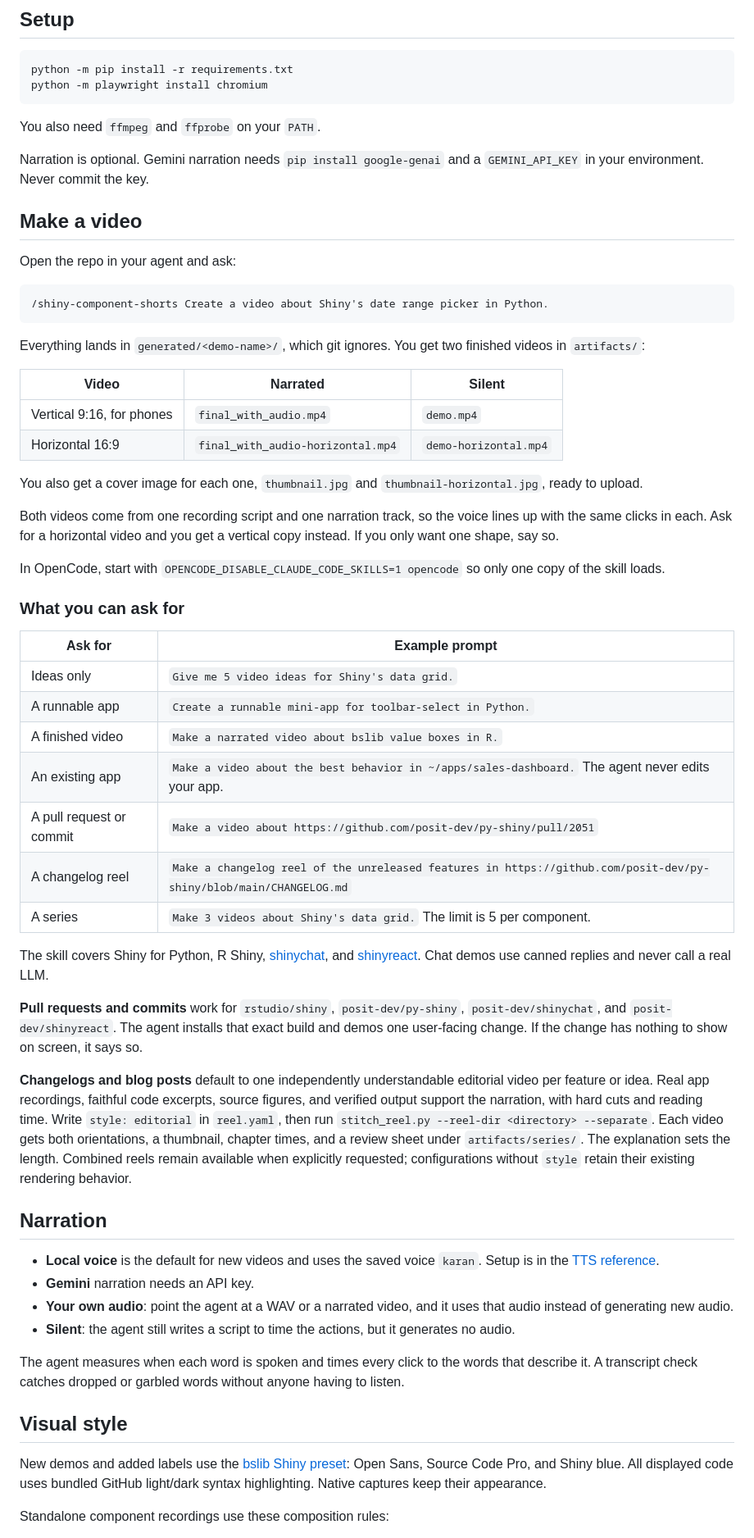
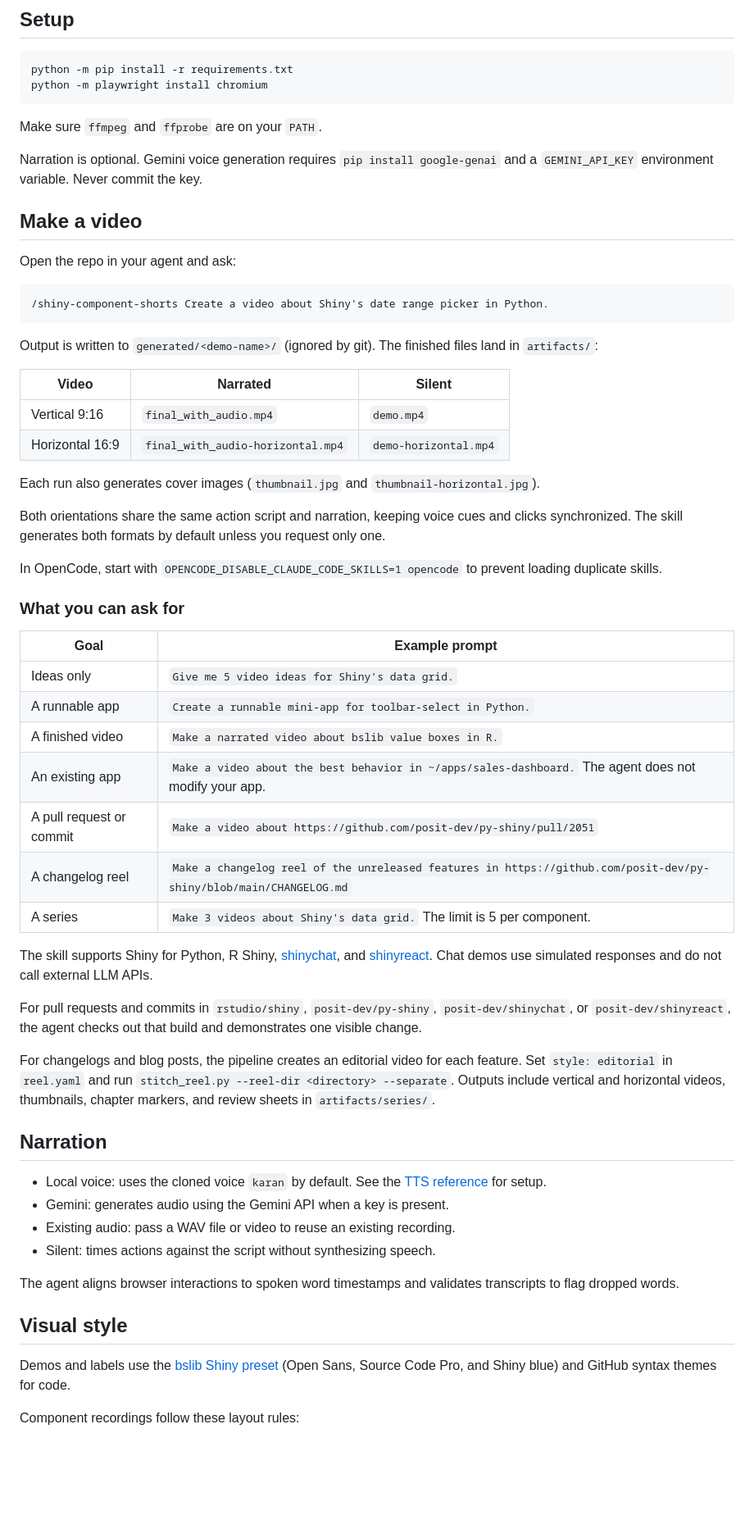
Before and after one commit to karangattu/shiny-component-shorts, a Markdown page: README.md, the part around one of its changes. Shown at 82% size. GitHub-like rendering; blank space fills up the shorter version.

````diff
--- a/README.md
+++ b/README.md
@@ -21,9 +21,9 @@ python -m pip install -r requirements.txt
 python -m playwright install chromium
 ```
 
-You also need `ffmpeg` and `ffprobe` on your `PATH`.
+Make sure `ffmpeg` and `ffprobe` are on your `PATH`.
 
-Narration is optional. Gemini narration needs `pip install google-genai` and a `GEMINI_API_KEY` in your environment. Never commit the key.
+Narration is optional. Gemini voice generation requires `pip install google-genai` and a `GEMINI_API_KEY` environment variable. Never commit the key.
 
 ## Make a video
 
@@ -33,49 +33,49 @@ Open the repo in your agent and ask:
 /shiny-component-shorts Create a video about Shiny's date range picker in Python.
 ```
 
-Everything lands in `generated/<demo-name>/`, which git ignores. You get two finished videos in `artifacts/`:
+Output is written to `generated/<demo-name>/` (ignored by git). The finished files land in `artifacts/`:
 
 | Video | Narrated | Silent |
 | --- | --- | --- |
-| Vertical 9:16, for phones | `final_with_audio.mp4` | `demo.mp4` |
+| Vertical 9:16 | `final_with_audio.mp4` | `demo.mp4` |
 | Horizontal 16:9 | `final_with_audio-horizontal.mp4` | `demo-horizontal.mp4` |
 
-You also get a cover image for each one, `thumbnail.jpg` and `thumbnail-horizontal.jpg`, ready to upload.
+Each run also generates cover images (`thumbnail.jpg` and `thumbnail-horizontal.jpg`).
 
-Both videos come from one recording script and one narration track, so the voice lines up with the same clicks in each. Ask for a horizontal video and you get a vertical copy instead. If you only want one shape, say so.
+Both orientations share the same action script and narration, keeping voice cues and clicks synchronized. The skill generates both formats by default unless you request only one.
 
-In OpenCode, start with `OPENCODE_DISABLE_CLAUDE_CODE_SKILLS=1 opencode` so only one copy of the skill loads.
+In OpenCode, start with `OPENCODE_DISABLE_CLAUDE_CODE_SKILLS=1 opencode` to prevent loading duplicate skills.
 
 ### What you can ask for
 
-| Ask for | Example prompt |
+| Goal | Example prompt |
 | --- | --- |
 | Ideas only | `Give me 5 video ideas for Shiny's data grid.` |
 | A runnable app | `Create a runnable mini-app for toolbar-select in Python.` |
 | A finished video | `Make a narrated video about bslib value boxes in R.` |
-| An existing app | `Make a video about the best behavior in ~/apps/sales-dashboard.` The agent never edits your app. |
+| An existing app | `Make a video about the best behavior in ~/apps/sales-dashboard.` The agent does not modify your app. |
 | A pull request or commit | `Make a video about https://github.com/posit-dev/py-shiny/pull/2051` |
 | A changelog reel | `Make a changelog reel of the unreleased features in https://github.com/posit-dev/py-shiny/blob/main/CHANGELOG.md` |
 | A series | `Make 3 videos about Shiny's data grid.` The limit is 5 per component. |
 
-The skill covers Shiny for Python, R Shiny, [shinychat](https://github.com/posit-dev/shinychat), and [shinyreact](https://github.com/posit-dev/shinyreact). Chat demos use canned replies and never call a real LLM.
+The skill supports Shiny for Python, R Shiny, [shinychat](https://github.com/posit-dev/shinychat), and [shinyreact](https://github.com/posit-dev/shinyreact). Chat demos use simulated responses and do not call external LLM APIs.
 
-**Pull requests and commits** work for `rstudio/shiny`, `posit-dev/py-shiny`, `posit-dev/shinychat`, and `posit-dev/shinyreact`. The agent installs that exact build and demos one user-facing change. If the change has nothing to show on screen, it says so.
+For pull requests and commits in `rstudio/shiny`, `posit-dev/py-shiny`, `posit-dev/shinychat`, or `posit-dev/shinyreact`, the agent checks out that build and demonstrates one visible change.
 
-**Changelogs and blog posts** default to one independently understandable editorial video per feature or idea. Real app recordings, faithful code excerpts, source figures, and verified output support the narration, with hard cuts and reading time. Write `style: editorial` in `reel.yaml`, then run `stitch_reel.py --reel-dir <directory> --separate`. Each video gets both orientations, a thumbnail, chapter times, and a review sheet under `artifacts/series/`. The explanation sets the length. Combined reels remain available when explicitly requested; configurations without `style` retain their existing rendering behavior.
+For changelogs and blog posts, the pipeline creates an editorial video for each feature. Set `style: editorial` in `reel.yaml` and run `stitch_reel.py --reel-dir <directory> --separate`. Outputs include vertical and horizontal videos, thumbnails, chapter markers, and review sheets in `artifacts/series/`.
 
 ## Narration
 
-- **Local voice** is the default for new videos and uses the saved voice `karan`. Setup is in the [TTS reference](.agents/skills/shiny-component-shorts/references/tts-and-costs.md#use-local-voice-cloning).
-- **Gemini** narration needs an API key.
-- **Your own audio**: point the agent at a WAV or a narrated video, and it uses that audio instead of generating new audio.
-- **Silent**: the agent still writes a script to time the actions, but it generates no audio.
+- Local voice: uses the cloned voice `karan` by default. See the [TTS reference](.agents/skills/shiny-component-shorts/references/tts-and-costs.md#use-local-voice-cloning) for setup.
+- Gemini: generates audio using the Gemini API when a key is present.
+- Existing audio: pass a WAV file or video to reuse an existing recording.
+- Silent: times actions against the script without synthesizing speech.
 
-The agent measures when each word is spoken and times every click to the words that describe it. A transcript check catches dropped or garbled words without anyone having to listen.
+The agent aligns browser interactions to spoken word timestamps and validates transcripts to flag dropped words.
 
 ## Visual style
 
-New demos and added labels use the [bslib Shiny preset](https://rstudio.github.io/bslib/): Open Sans, Source Code Pro, and Shiny blue. All displayed code uses bundled GitHub light/dark syntax highlighting. Native captures keep their appearance.
+Demos and labels use the [bslib Shiny preset](https://rstudio.github.io/bslib/) (Open Sans, Source Code Pro, and Shiny blue) and GitHub syntax themes for code.
 
-Standalone component recordings use these composition rules:
+Component recordings follow these layout rules:
 
````
Also changed, not shown: other parts of README.md (+22 -53 lines).
